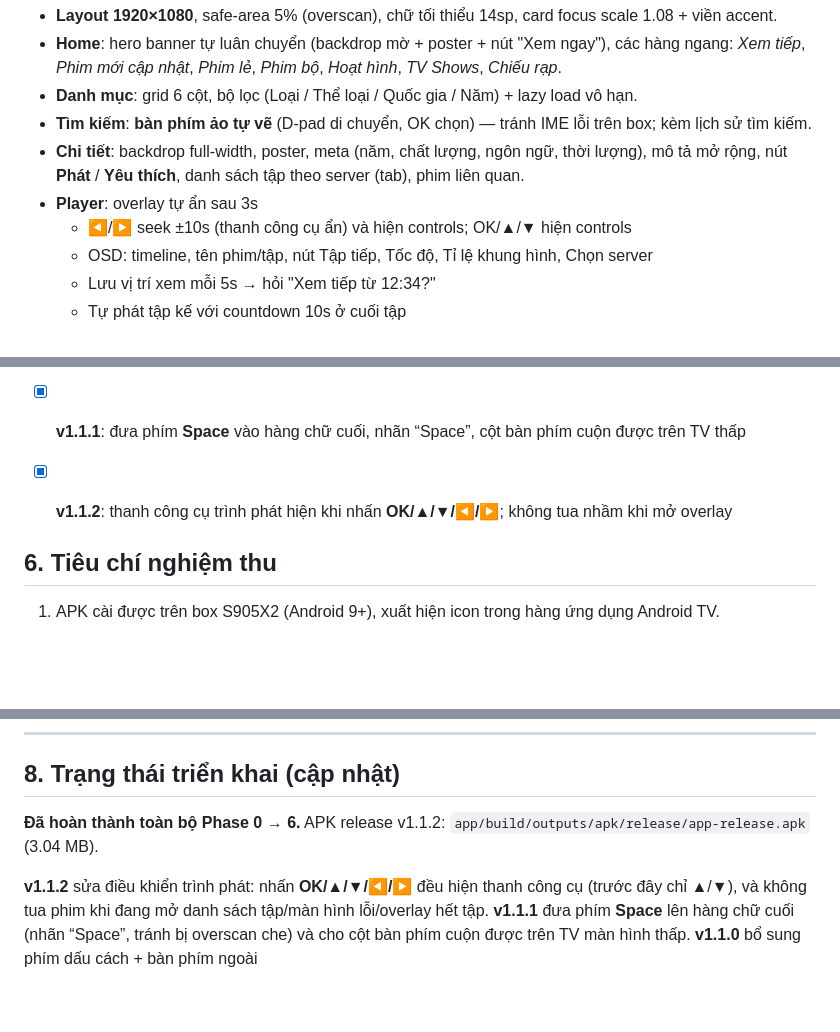
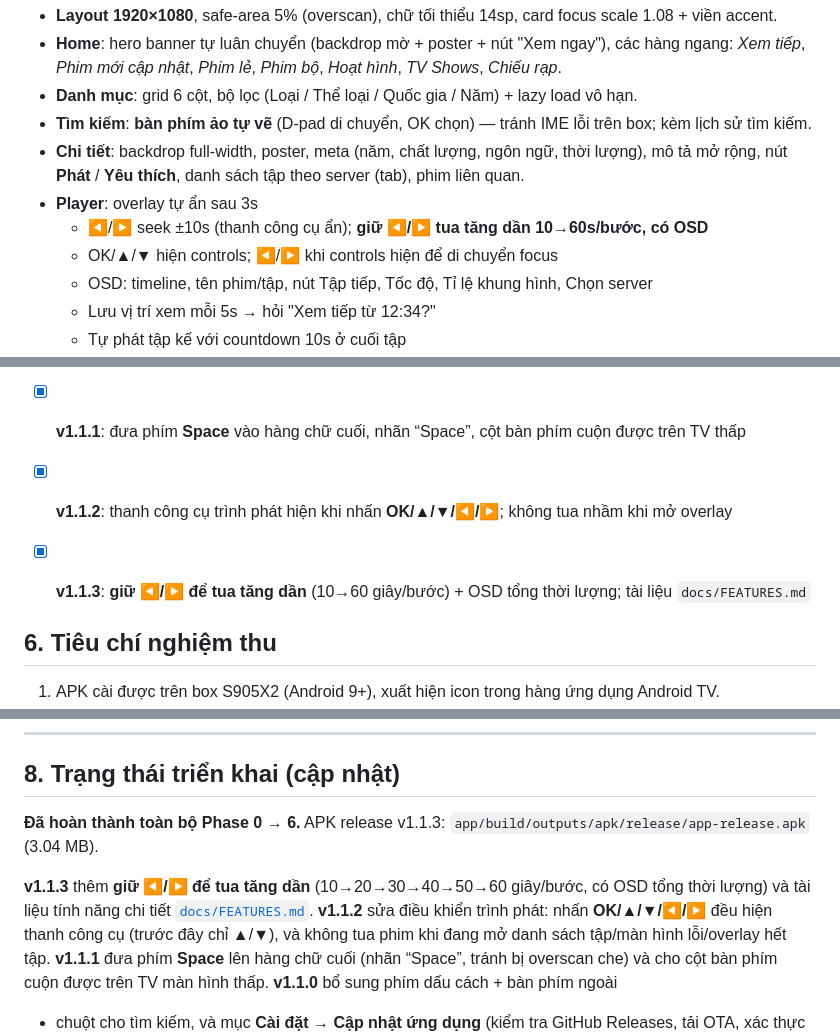
Before and after one commit to haokiet97/auraflix_tv_release, a Markdown page: PLAN.md, 3 parts joined by grey strips. GitHub-like rendering; blank space fills up the shorter version.

Commit message:
release 1.1.3: hold-to-seek + detailed feature docs

```diff
--- a/PLAN.md
+++ b/PLAN.md
@@ -104,7 +104,8 @@ app/src/main/java/com/auraflix/tv/
 - **Tìm kiếm**: **bàn phím ảo tự vẽ** (D-pad di chuyển, OK chọn) — tránh IME lỗi trên box; kèm lịch sử tìm kiếm.
 - **Chi tiết**: backdrop full-width, poster, meta (năm, chất lượng, ngôn ngữ, thời lượng), mô tả mở rộng, nút **Phát** / **Yêu thích**, danh sách tập theo server (tab), phim liên quan.
 - **Player**: overlay tự ẩn sau 3s
-  - ◀/▶ seek ±10s (thanh công cụ ẩn) và hiện controls; OK/▲/▼ hiện controls
+  - ◀/▶ seek ±10s (thanh công cụ ẩn); **giữ ◀/▶ tua tăng dần 10→60s/bước, có OSD**
+  - OK/▲/▼ hiện controls; ◀/▶ khi controls hiện để di chuyển focus
   - OSD: timeline, tên phim/tập, nút Tập tiếp, Tốc độ, Tỉ lệ khung hình, Chọn server
   - Lưu vị trí xem mỗi 5s → hỏi "Xem tiếp từ 12:34?"
   - Tự phát tập kế với countdown 10s ở cuối tập
@@ -161,6 +162,7 @@ app/src/main/java/com/auraflix/tv/
 - [x] Build release **v1.1.0** (versionCode 2), cập nhật README/site/release notes
 - [x] **v1.1.1**: đưa phím **Space** vào hàng chữ cuối, nhãn “Space”, cột bàn phím cuộn được trên TV thấp
 - [x] **v1.1.2**: thanh công cụ trình phát hiện khi nhấn **OK/▲/▼/◀/▶**; không tua nhầm khi mở overlay
+- [x] **v1.1.3**: **giữ ◀/▶ để tua tăng dần** (10→60 giây/bước) + OSD tổng thời lượng; tài liệu `docs/FEATURES.md`
 
 
 ## 6. Tiêu chí nghiệm thu
@@ -181,8 +183,10 @@ Live TV / bóng đá, tài khoản đăng nhập, bình luận, tải offline, c
 
 ## 8. Trạng thái triển khai (cập nhật)
 
-**Đã hoàn thành toàn bộ Phase 0 → 6.** APK release v1.1.2: `app/build/outputs/apk/release/app-release.apk` (3.04 MB).
+**Đã hoàn thành toàn bộ Phase 0 → 6.** APK release v1.1.3: `app/build/outputs/apk/release/app-release.apk` (3.04 MB).
 
+**v1.1.3** thêm **giữ ◀/▶ để tua tăng dần** (10→20→30→40→50→60 giây/bước, có OSD tổng thời lượng)
+và tài liệu tính năng chi tiết [`docs/FEATURES.md`](docs/FEATURES.md).
 **v1.1.2** sửa điều khiển trình phát: nhấn **OK/▲/▼/◀/▶** đều hiện thanh công cụ (trước đây chỉ ▲/▼),
 và không tua phim khi đang mở danh sách tập/màn hình lỗi/overlay hết tập.
 **v1.1.1** đưa phím **Space** lên hàng chữ cuối (nhãn “Space”, tránh bị overscan che) và cho
```
Also changed, not shown: README.md (+9 -4 lines), docs/FEATURES.md (added, +294 -0 lines), docs/RELEASE_NOTES_v1.1.3.md (added, +48 -0 lines), docs/screenshots/seek.jpg (added), 3 other files.
